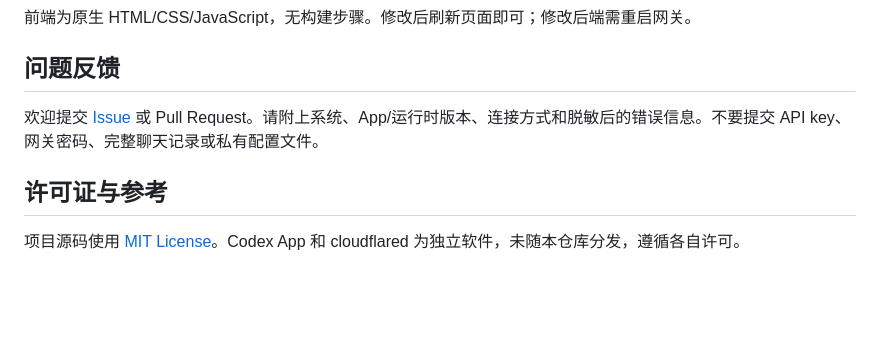
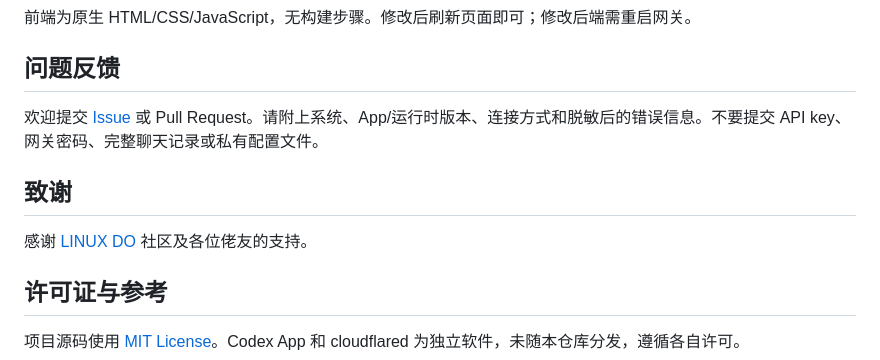
Before and after one commit to 702165405/codex-mobile-bridge, a Markdown page: README.md, the part around the change. Rendered like a GitHub page; blank space fills up the shorter version.

Commit message:
docs: thank the LINUX DO community

```diff
--- a/README.md
+++ b/README.md
@@ -446,6 +446,10 @@ python3 -B -m unittest discover -s tests -v
 
 欢迎提交 [Issue](https://github.com/try2love/codex-mobile-bridge/issues) 或 Pull Request。请附上系统、App/运行时版本、连接方式和脱敏后的错误信息。不要提交 API key、网关密码、完整聊天记录或私有配置文件。
 
+## 致谢
+
+感谢 [LINUX DO](https://linux.do/) 社区及各位佬友的支持。
+
 ## 许可证与参考
 
 项目源码使用 [MIT License](LICENSE)。Codex App 和 cloudflared 为独立软件，未随本仓库分发，遵循各自许可。
```
